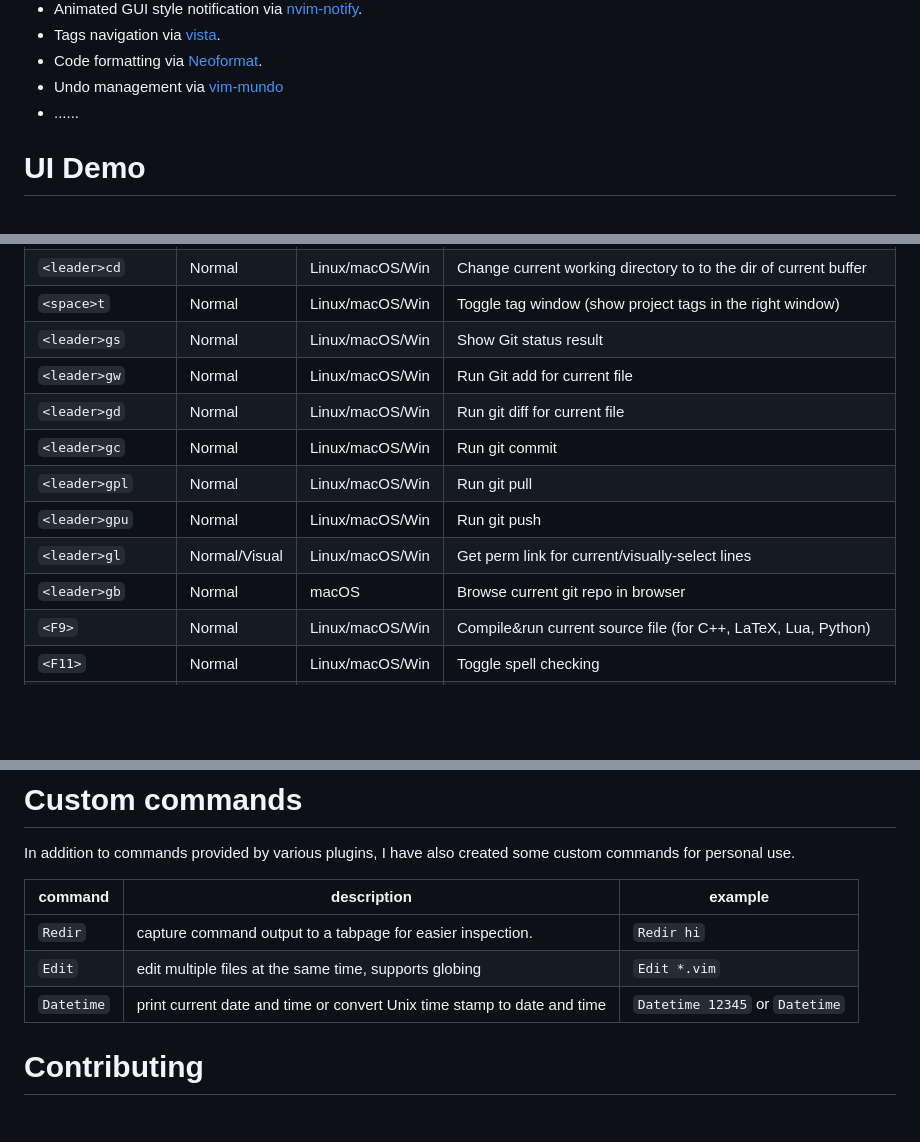
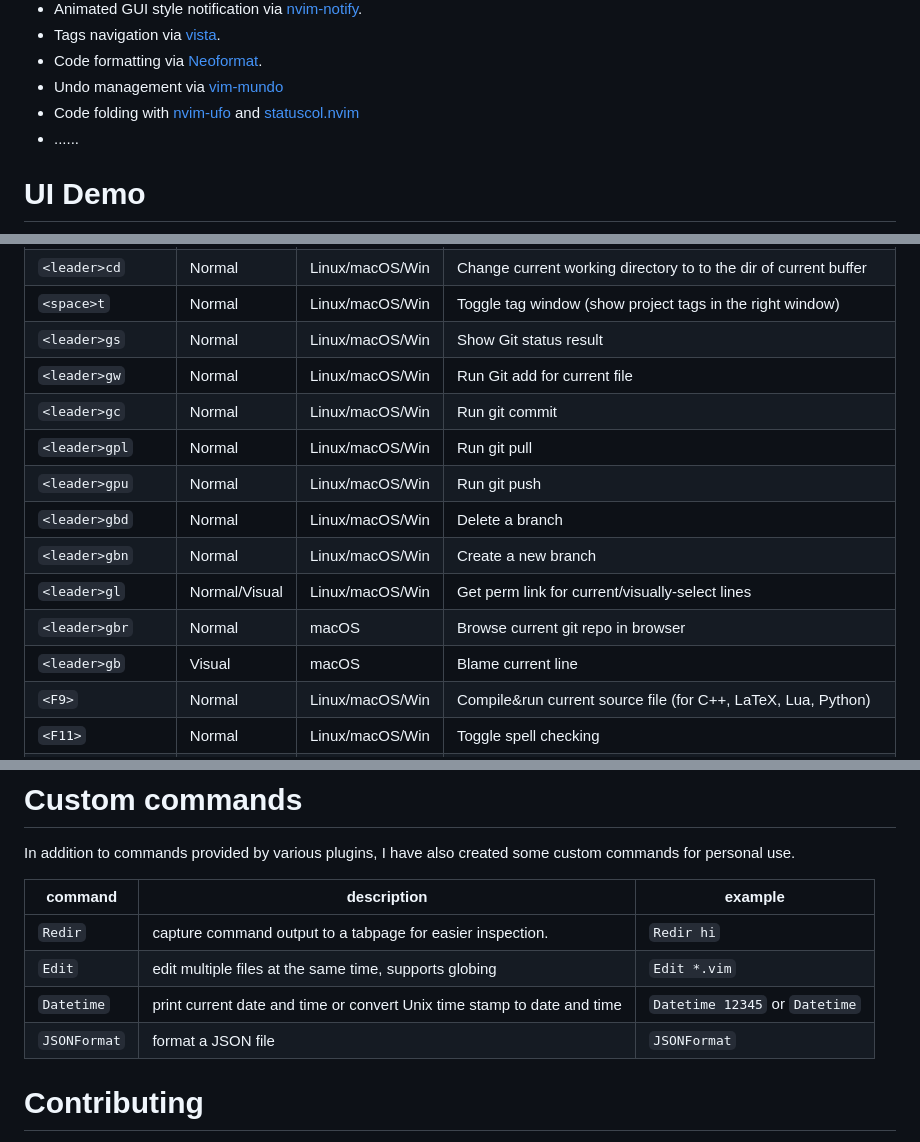
Before and after one commit to jdhao/nvim-config, a Markdown page: README.md, 3 parts joined by grey strips. GitHub-like rendering; blank space fills up the shorter version.

```diff
--- a/README.md
+++ b/README.md
@@ -84,6 +84,7 @@ and how to set up on different platforms (Linux, macOS, and Windows).
 + Tags navigation via [vista](https://github.com/liuchengxu/vista.vim).
 + Code formatting via [Neoformat](https://github.com/sbdchd/neoformat).
 + Undo management via [vim-mundo](https://github.com/simnalamburt/vim-mundo)
++ Code folding with [nvim-ufo](https://github.com/kevinhwang91/nvim-ufo) and [statuscol.nvim](https://github.com/luukvbaal/statuscol.nvim)
 + ......
 
 # UI Demo
@@ -165,12 +172,14 @@ Some of the shortcuts I use frequently are listed here. In the following shortcu
 | `<space>t`        | Normal        | Linux/macOS/Win | Toggle tag window (show project tags in the right window)                |
 | `<leader>gs`      | Normal        | Linux/macOS/Win | Show Git status result                                                   |
 | `<leader>gw`      | Normal        | Linux/macOS/Win | Run Git add for current file                                             |
-| `<leader>gd`      | Normal        | Linux/macOS/Win | Run git diff for current file                                            |
 | `<leader>gc`      | Normal        | Linux/macOS/Win | Run git commit                                                           |
 | `<leader>gpl`     | Normal        | Linux/macOS/Win | Run git pull                                                             |
 | `<leader>gpu`     | Normal        | Linux/macOS/Win | Run git push                                                             |
+| `<leader>gbd`     | Normal        | Linux/macOS/Win | Delete a branch                                                          |
+| `<leader>gbn`     | Normal        | Linux/macOS/Win | Create a new branch                                                      |
 | `<leader>gl`      | Normal/Visual | Linux/macOS/Win | Get perm link for current/visually-select lines                          |
-| `<leader>gb`      | Normal        | macOS           | Browse current git repo in browser                                       |
+| `<leader>gbr`     | Normal        | macOS           | Browse current git repo in browser                                       |
+| `<leader>gb`      | Visual        | macOS           | Blame current line                                                       |
 | `<F9>`            | Normal        | Linux/macOS/Win | Compile&run current source file (for C++, LaTeX, Lua, Python)            |
 | `<F11>`           | Normal        | Linux/macOS/Win | Toggle spell checking                                                    |
 | `<F12>`           | Normal        | Linux/macOS/Win | Toggle paste mode                                                        |
@@ -191,11 +200,12 @@ Some of the shortcuts I use frequently are listed here. In the following shortcu
 
 In addition to commands provided by various plugins, I have also created some custom commands for personal use.
 
-| command    | description                                                             | example                        |
-|------------|-------------------------------------------------------------------------|--------------------------------|
-| `Redir`    | capture command output to a tabpage for easier inspection.              | `Redir hi`                     |
-| `Edit`     | edit multiple files at the same time, supports globing                  | `Edit *.vim`                   |
-| `Datetime` | print current date and time or convert Unix time stamp to date and time | `Datetime 12345` or `Datetime` |
+| command      | description                                                             | example                        |
+|--------------|-------------------------------------------------------------------------|--------------------------------|
+| `Redir`      | capture command output to a tabpage for easier inspection.              | `Redir hi`                     |
+| `Edit`       | edit multiple files at the same time, supports globing                  | `Edit *.vim`                   |
+| `Datetime`   | print current date and time or convert Unix time stamp to date and time | `Datetime 12345` or `Datetime` |
+| `JSONFormat` | format a JSON file                                                      | `JSONFormat`                   |
 
 # Contributing
 
```
Also changed, not shown: other parts of README.md (+6 -0 lines).
